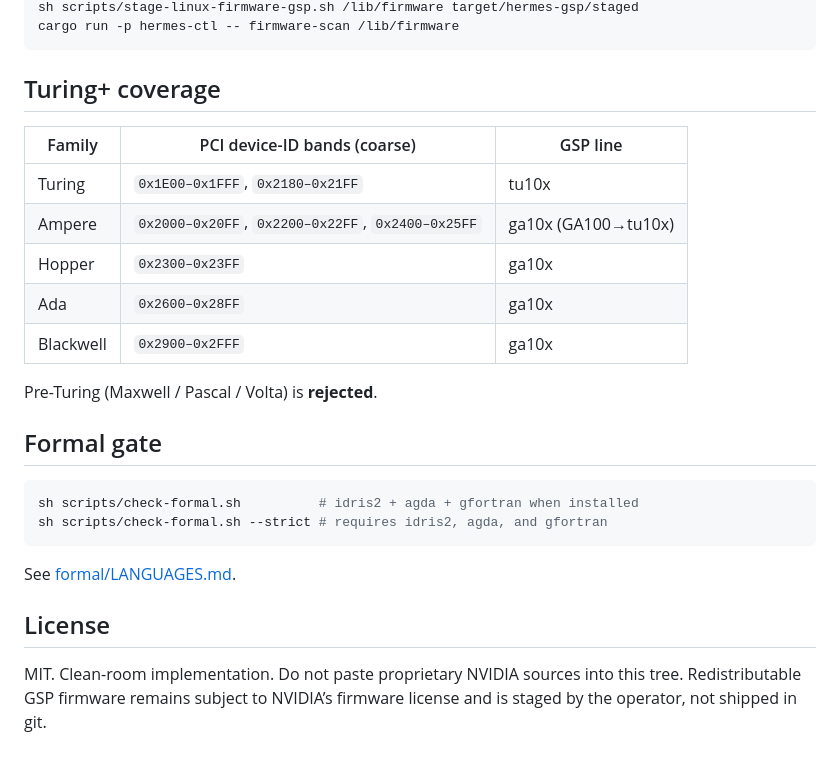
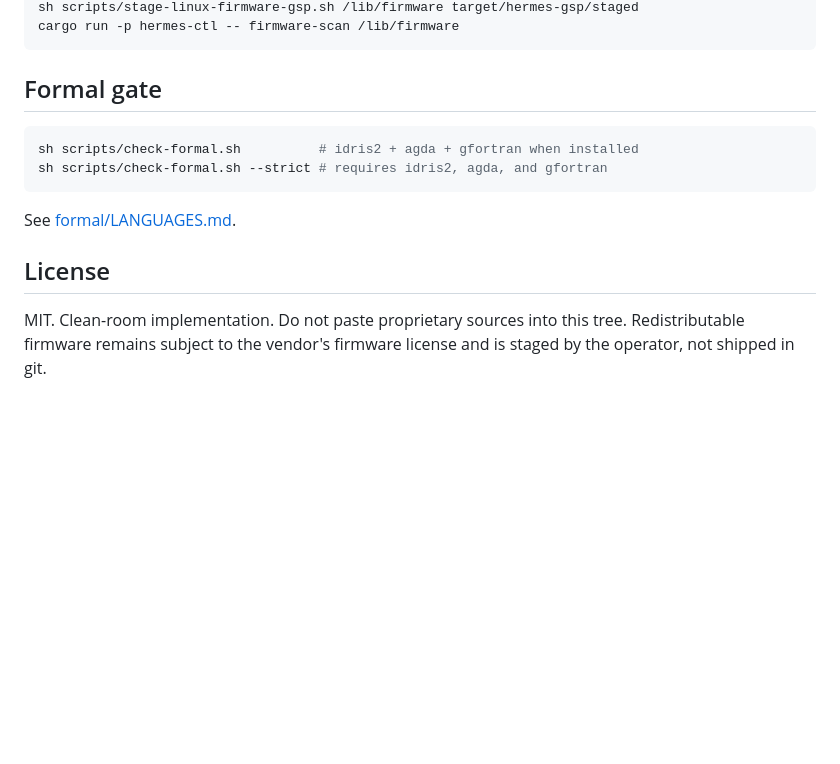
Before and after one commit to SisyphusAeolides/Hermes, a Markdown page: README.md, the part around one of its changes. Rendered like a GitHub page; blank space fills up the shorter version.

````diff
--- a/README.md
+++ b/README.md
@@ -159,18 +99,6 @@ layout of [NVIDIA/linux-firmware](https://github.com/NVIDIA/linux-firmware).
 sh scripts/stage-linux-firmware-gsp.sh /lib/firmware target/hermes-gsp/staged
 cargo run -p hermes-ctl -- firmware-scan /lib/firmware
 ```
-
-## Turing+ coverage
-
-| Family | PCI device-ID bands (coarse) | GSP line |
-|---|---|---|
-| Turing | `0x1E00–0x1FFF`, `0x2180–0x21FF` | tu10x |
-| Ampere | `0x2000–0x20FF`, `0x2200–0x22FF`, `0x2400–0x25FF` | ga10x (GA100→tu10x) |
-| Hopper | `0x2300–0x23FF` | ga10x |
-| Ada | `0x2600–0x28FF` | ga10x |
-| Blackwell | `0x2900–0x2FFF` | ga10x |
-
-Pre-Turing (Maxwell / Pascal / Volta) is **rejected**.
 
 ## Formal gate
 
@@ -183,6 +111,4 @@ See [formal/LANGUAGES.md](formal/LANGUAGES.md).
 
 ## License
 
-MIT. Clean-room implementation. Do not paste proprietary NVIDIA sources into
-this tree. Redistributable GSP firmware remains subject to NVIDIA’s firmware
-license and is staged by the operator, not shipped in git.
+MIT. Clean-room implementation. Do not paste proprietary sources into this tree. Redistributable firmware remains subject to the vendor's firmware license and is staged by the operator, not shipped in git.
````
Also changed, not shown: other parts of README.md (+37 -97 lines).
